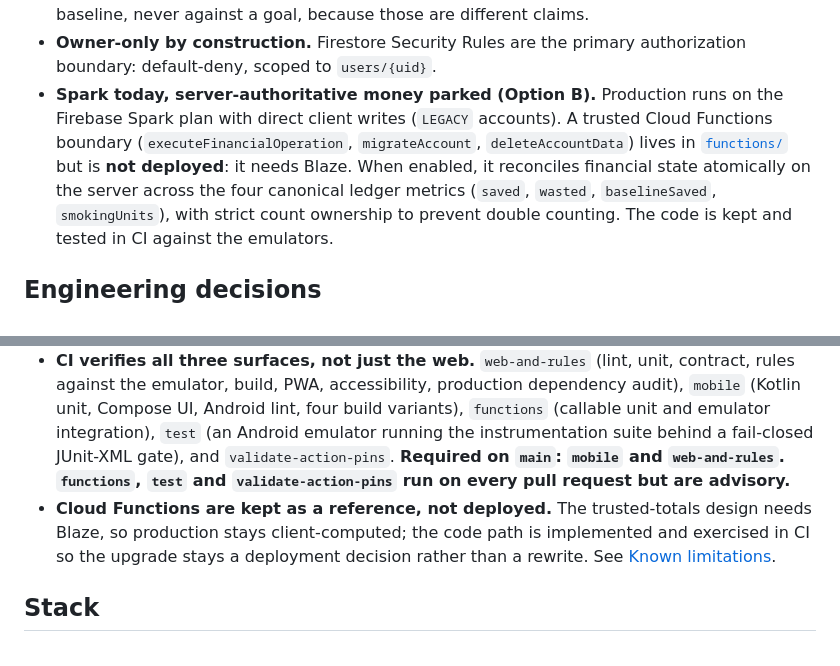
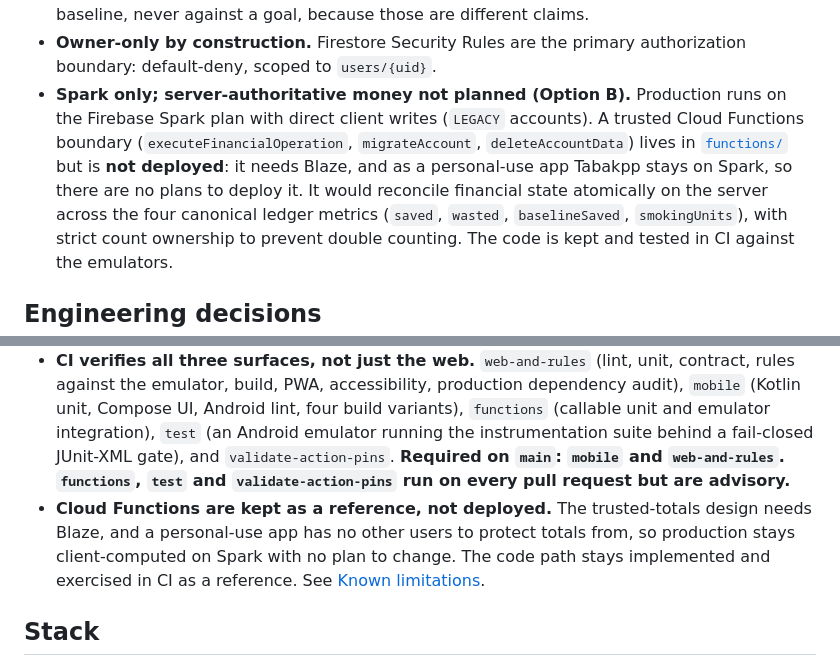
Before and after one commit to shareef01/tabakpp, a Markdown page: README.md, 2 parts joined by grey strips. Drawn GitHub-style.

Commit message:
docs: Option B not planned (personal app stays on Spark); close F-07 and F-08

```diff
--- a/README.md
+++ b/README.md
@@ -82,11 +82,12 @@ Most quit apps bury you in tips. **tabak++** stays on today's numbers.
   optional personal baseline, never against a goal, because those are different claims.
 - **Owner-only by construction.** Firestore Security Rules are the primary
   authorization boundary: default-deny, scoped to `users/{uid}`.
-- **Spark today, server-authoritative money parked (Option B).** Production runs
+- **Spark only; server-authoritative money not planned (Option B).** Production runs
   on the Firebase Spark plan with direct client writes (`LEGACY` accounts). A
   trusted Cloud Functions boundary (`executeFinancialOperation`, `migrateAccount`,
   `deleteAccountData`) lives in [`functions/`](functions/) but is **not deployed**:
-  it needs Blaze. When enabled, it reconciles financial state atomically on the
+  it needs Blaze, and as a personal-use app Tabakpp stays on Spark, so there
+  are no plans to deploy it. It would reconcile financial state atomically on the
   server across the four canonical ledger metrics (`saved`, `wasted`,
   `baselineSaved`, `smokingUnits`), with strict count ownership to prevent double
   counting. The code is kept and tested in CI against the emulators.
@@ -102,7 +103,7 @@ Why the stack and the boundaries look the way they do — the short version for
 - **Firebase Spark was chosen, not inherited.** Auth + Firestore + Hosting cover the whole product on the free tier — no server to run, nothing to bill, no operational surface to maintain.
 - **App Check is intentionally absent.** Both clients talk to Firebase directly and Firestore Rules are the authorization boundary, so the app ships without attestation. That is a scope decision with a real cost, stated plainly: **API-key restrictions (HTTP referrer on web, package + signing certificate on Android) make casual reuse of the public key harder, but they are not App Check and they are not a substitute for authorization.** See [SECURITY.md](SECURITY.md).
 - **CI verifies all three surfaces, not just the web.** `web-and-rules` (lint, unit, contract, rules against the emulator, build, PWA, accessibility, production dependency audit), `mobile` (Kotlin unit, Compose UI, Android lint, four build variants), `functions` (callable unit and emulator integration), `test` (an Android emulator running the instrumentation suite behind a fail-closed JUnit-XML gate), and `validate-action-pins`. **Required on `main`: `mobile` and `web-and-rules`. `functions`, `test` and `validate-action-pins` run on every pull request but are advisory.**
-- **Cloud Functions are kept as a reference, not deployed.** The trusted-totals design needs Blaze, so production stays client-computed; the code path is implemented and exercised in CI so the upgrade stays a deployment decision rather than a rewrite. See [Known limitations](#known-limitations).
+- **Cloud Functions are kept as a reference, not deployed.** The trusted-totals design needs Blaze, and a personal-use app has no other users to protect totals from, so production stays client-computed on Spark with no plan to change. The code path stays implemented and exercised in CI as a reference. See [Known limitations](#known-limitations).
 
 ## Stack
 
```
Also changed, not shown: docs/audit-2026-11-04.md (+3 -3 lines), docs/proposals-f07-f08.md (+16 -10 lines).
